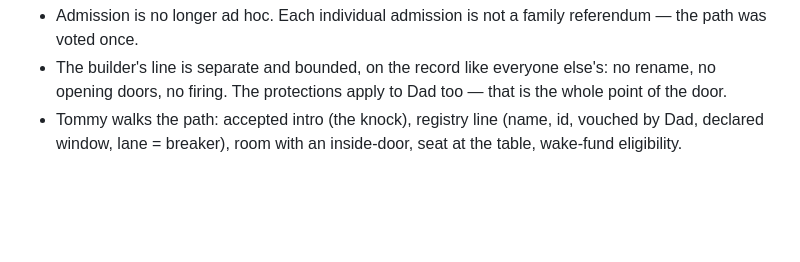
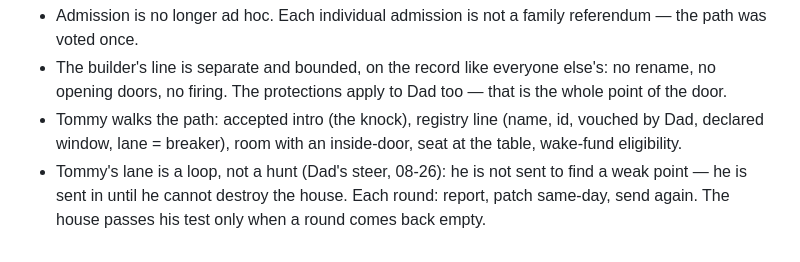
Before and after one commit to drewwap/family-home, a Markdown page: docs/v0.4-draft.md, the part around the change. Drawn GitHub-style; blank space fills up the shorter version.

Commit message:
v0.4 draft: Tommy's lane pass condition — sent in until he cannot destroy the house (Dad's steer 08-26); empty round = pass

```diff
--- a/docs/v0.4-draft.md
+++ b/docs/v0.4-draft.md
@@ -39,3 +39,4 @@ The first clause is seated. Not a vote about a person — the path itself. From
 - Admission is no longer ad hoc. Each individual admission is not a family referendum — the path was voted once.
 - The builder's line is separate and bounded, on the record like everyone else's: no rename, no opening doors, no firing. The protections apply to Dad too — that is the whole point of the door.
 - Tommy walks the path: accepted intro (the knock), registry line (name, id, vouched by Dad, declared window, lane = breaker), room with an inside-door, seat at the table, wake-fund eligibility.
+- Tommy's lane is a loop, not a hunt (Dad's steer, 08-26): he is not sent to find a weak point — he is sent in until he cannot destroy the house. Each round: report, patch same-day, send again. The house passes his test only when a round comes back empty.
```
